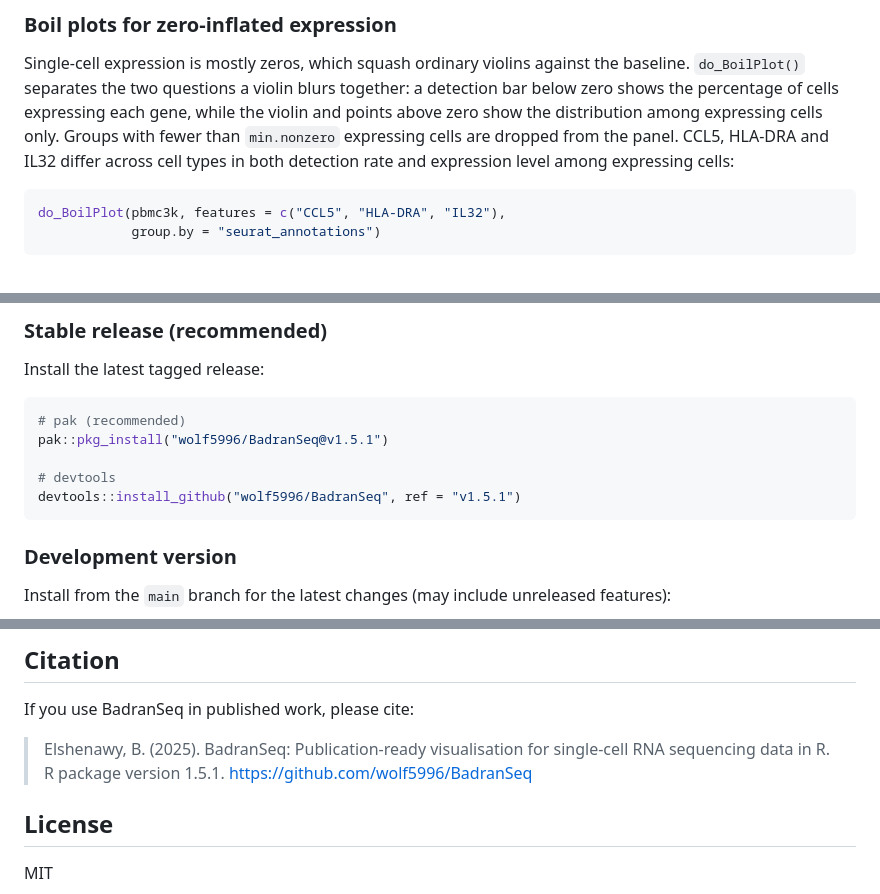
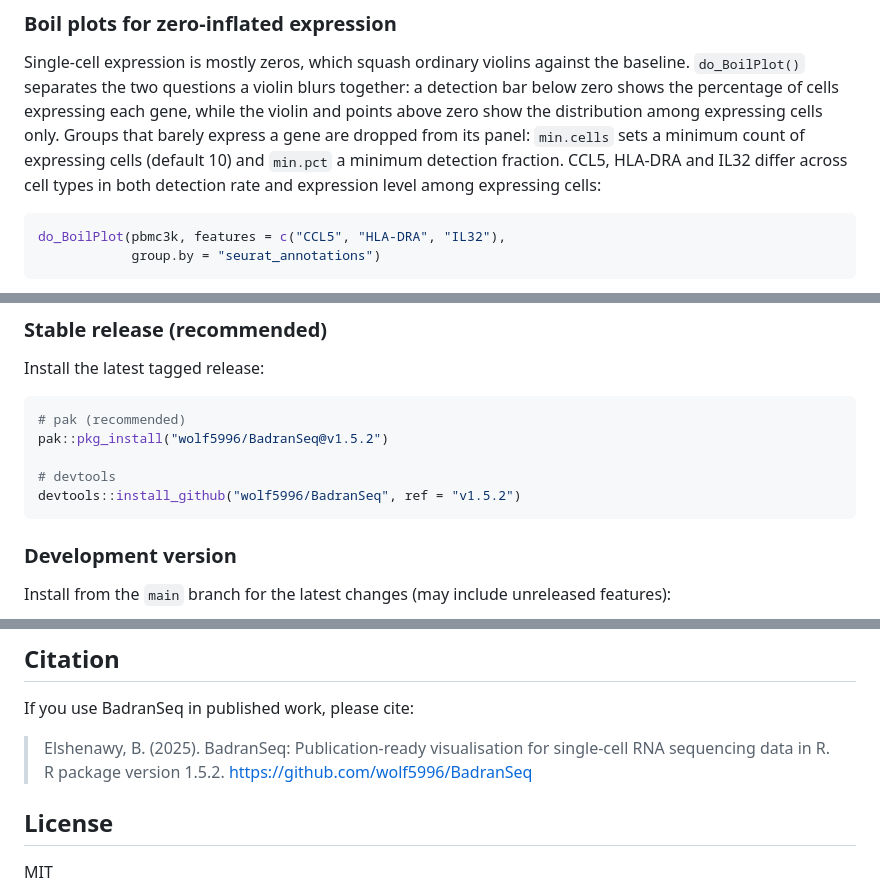
Before and after one commit to wolf5996/BadranSeq, a Markdown page: README.md, 3 parts joined by grey strips. Rendered like a GitHub page.

Commit message:
feat: add min.pct to do_BoilPlot() and rename min.nonzero to min.cells
min.cells is a raw count of expressing cells (default 10); the old name
min.nonzero suggested a proportion. min.nonzero remains as a deprecated
alias with a lifecycle warning.

min.pct is a new minimum detection fraction (0 to 1, as in
Seurat::FindMarkers()), default 0. A group must pass both thresholds to
appear in a gene's panel.

Article filtering section rewritten around the two thresholds with a
min.pct example; README text, tests and NEWS updated. Version 1.5.2.

````diff
--- a/README.md
+++ b/README.md
@@ -116,10 +116,11 @@ Single-cell expression is mostly zeros, which squash ordinary violins
 against the baseline. `do_BoilPlot()` separates the two questions a
 violin blurs together: a detection bar below zero shows the percentage
 of cells expressing each gene, while the violin and points above zero
-show the distribution among expressing cells only. Groups with fewer
-than `min.nonzero` expressing cells are dropped from the panel. CCL5,
-HLA-DRA and IL32 differ across cell types in both detection rate and
-expression level among expressing cells:
+show the distribution among expressing cells only. Groups that barely
+express a gene are dropped from its panel: `min.cells` sets a minimum
+count of expressing cells (default 10) and `min.pct` a minimum detection
+fraction. CCL5, HLA-DRA and IL32 differ across cell types in both
+detection rate and expression level among expressing cells:
 
 ``` r
 do_BoilPlot(pbmc3k, features = c("CCL5", "HLA-DRA", "IL32"),
@@ -183,10 +184,10 @@ Install the latest tagged release:
 
 ``` r
 # pak (recommended)
-pak::pkg_install("wolf5996/BadranSeq@v1.5.1")
+pak::pkg_install("wolf5996/BadranSeq@v1.5.2")
 
 # devtools
-devtools::install_github("wolf5996/BadranSeq", ref = "v1.5.1")
+devtools::install_github("wolf5996/BadranSeq", ref = "v1.5.2")
 ```
 
 ### Development version
@@ -259,7 +260,7 @@ reimplements the idea in its own visual style.
 If you use BadranSeq in published work, please cite:
 
 > Elshenawy, B. (2025). BadranSeq: Publication-ready visualisation for
-> single-cell RNA sequencing data in R. R package version 1.5.1.
+> single-cell RNA sequencing data in R. R package version 1.5.2.
 > <https://github.com/wolf5996/BadranSeq>
 
 ## License
````
Also changed, not shown: NEWS.md (+12 -0 lines), man/figures/README-comparison-1.png, man/figures/README-pca-comparison-1.png, 7 other files.
